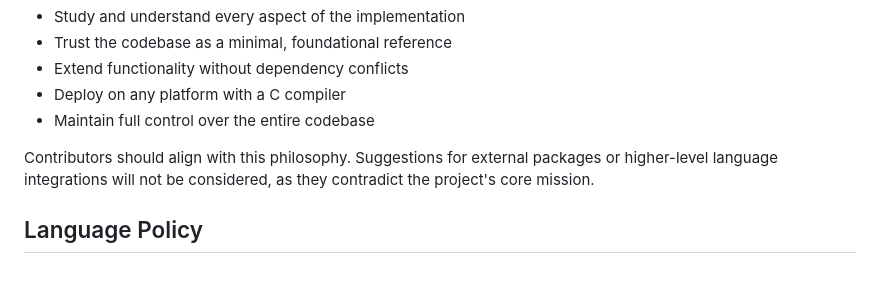
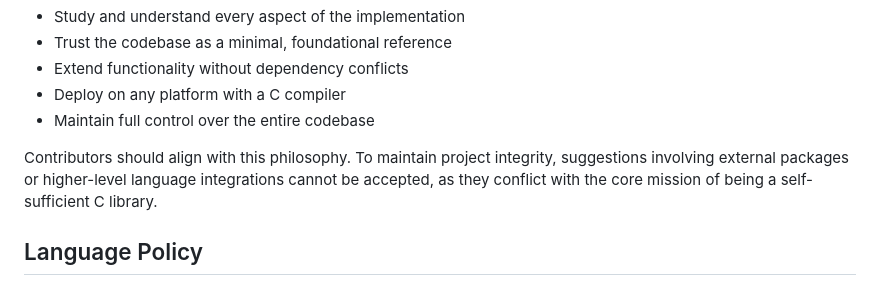
Before and after one commit to kamrankhan78694/modern-c-web-library, a Markdown page: README.md, the part around the change. Rendered like a GitHub page.

Commit message:
Update README.md
Co-authored-by: Copilot <175728472+Copilot@users.noreply.github.com>

```diff
--- a/README.md
+++ b/README.md
@@ -23,7 +23,7 @@ This approach ensures that developers can:
 - Deploy on any platform with a C compiler
 - Maintain full control over the entire codebase
 
-Contributors should align with this philosophy. Suggestions for external packages or higher-level language integrations will not be considered, as they contradict the project's core mission.
+Contributors should align with this philosophy. To maintain project integrity, suggestions involving external packages or higher-level language integrations cannot be accepted, as they conflict with the core mission of being a self-sufficient C library.
 
 ## Language Policy
 
```
